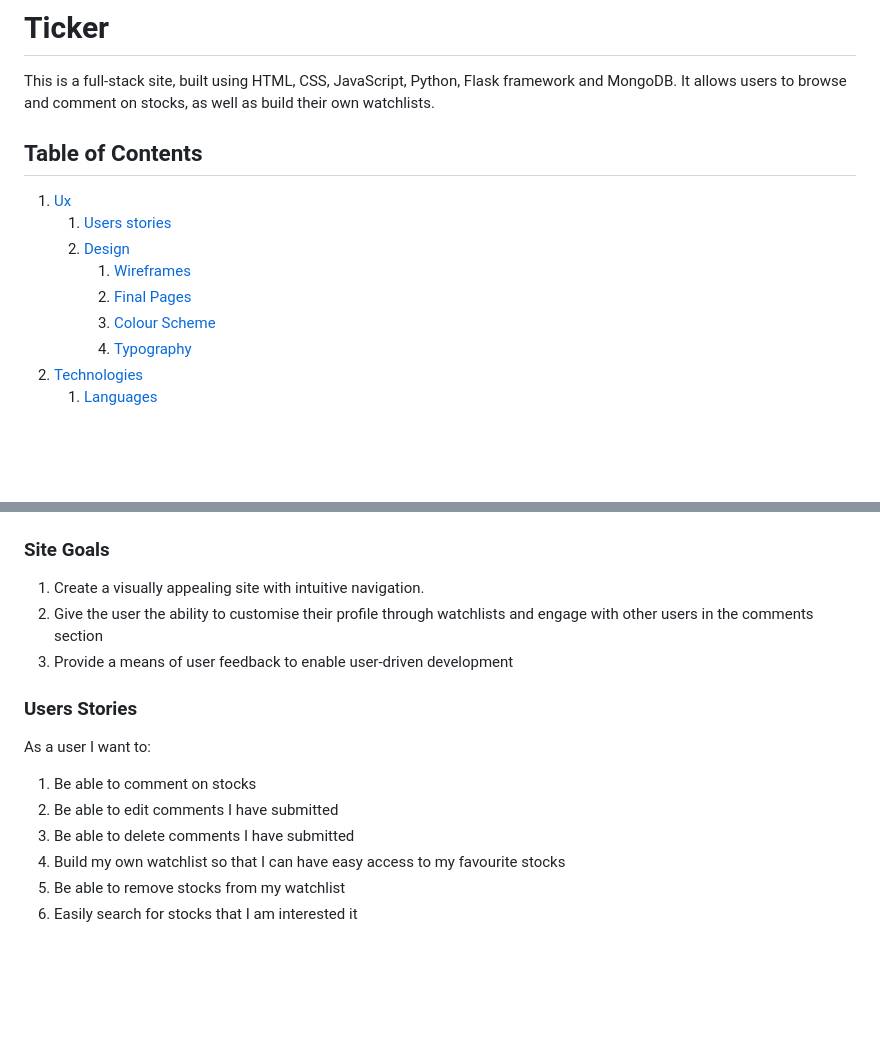
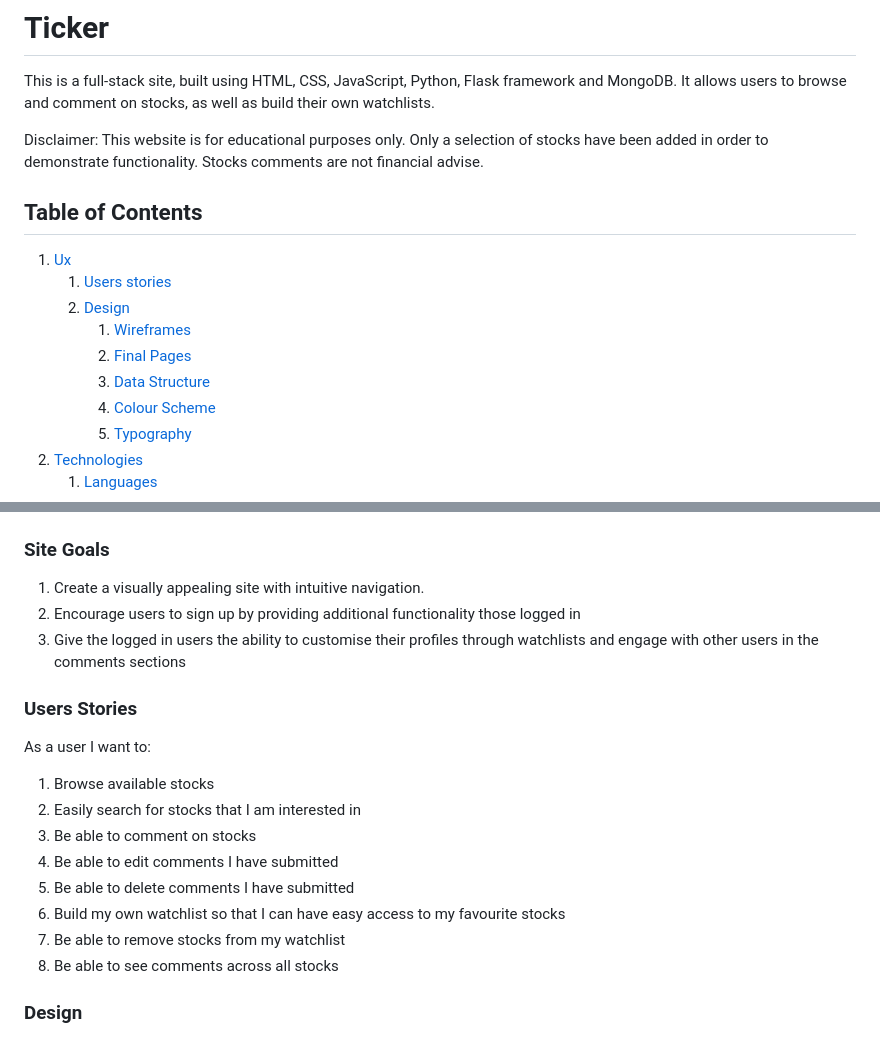
Before and after one commit to yipmunallen/third-milestone-project, a Markdown page: README.md, 2 parts joined by grey strips. Drawn GitHub-style; blank space fills up the shorter version.

```diff
--- a/README.md
+++ b/README.md
@@ -4,6 +4,7 @@
 
 This is a full-stack site, built using HTML, CSS, JavaScript, Python, Flask framework and MongoDB. It allows users to browse and comment on stocks, as well as build their own watchlists.
 
+Disclaimer: This website is for educational purposes only. Only a selection of stocks have been added in order to demonstrate functionality. Stocks comments are not financial advise.
 <!-- The live project can be viewed [here](https://yipmunallen.github.io/third-milestone-project/). -->
 
 ## Table of Contents
@@ -12,6 +13,7 @@ This is a full-stack site, built using HTML, CSS, JavaScript, Python, Flask fram
    1. [Design](#design)
       1. [Wireframes](#design)
       1. [Final Pages](#final-pages)
+      1. [Data Structure](#data-structure)
       1. [Colour Scheme](#colour-scheme)
       1. [Typography](#typography)
 1. [Technologies](#technologies-used)
@@ -32,20 +34,23 @@ This is a full-stack site, built using HTML, CSS, JavaScript, Python, Flask fram
 ### Site Goals
 
 1. Create a visually appealing site with intuitive navigation.
-1. Give the user the ability to customise their profile through watchlists and engage with other users in the comments section
-1. Provide a means of user feedback to enable user-driven development
+1. Encourage users to sign up by providing additional functionality those logged in
+1. Give the logged in users the ability to customise their profiles through watchlists and engage with other users in the comments sections
 
 ### Users Stories
 As a user I want to:
 
+1. Browse available stocks
+1. Easily search for stocks that I am interested in
 1. Be able to comment on stocks
 1. Be able to edit comments I have submitted
 1. Be able to delete comments I have submitted
 1. Build my own watchlist so that I can have easy access to my favourite stocks
 1. Be able to remove stocks from my watchlist
-1. Easily search for stocks that I am interested it
+1. Be able to see comments across all stocks
 
-<!-- ### Design
+
+### Design
 
 - #### Wireframes
 
```
Also changed, not shown: other parts of README.md (+85 -56 lines), static/images/readme/datastructure.png (added).
